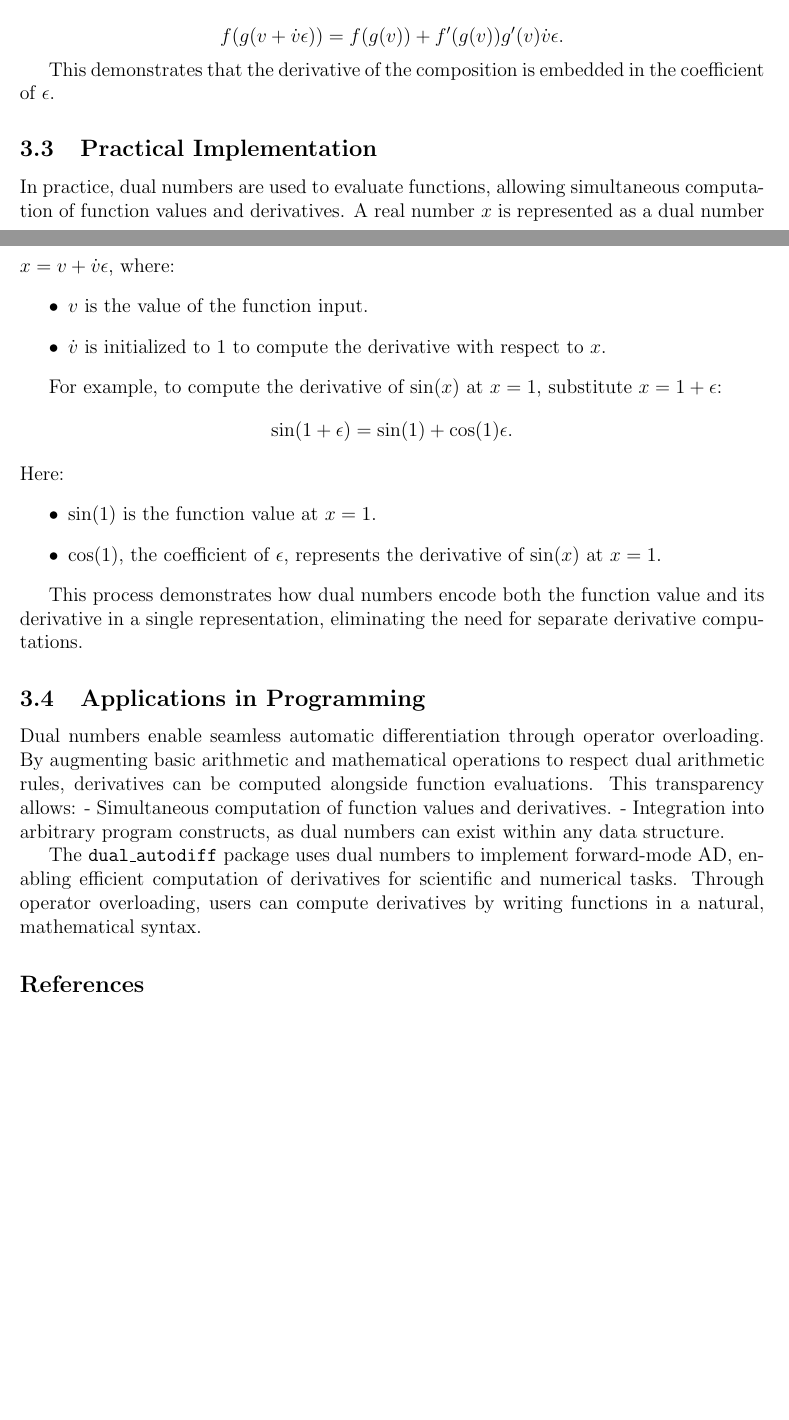
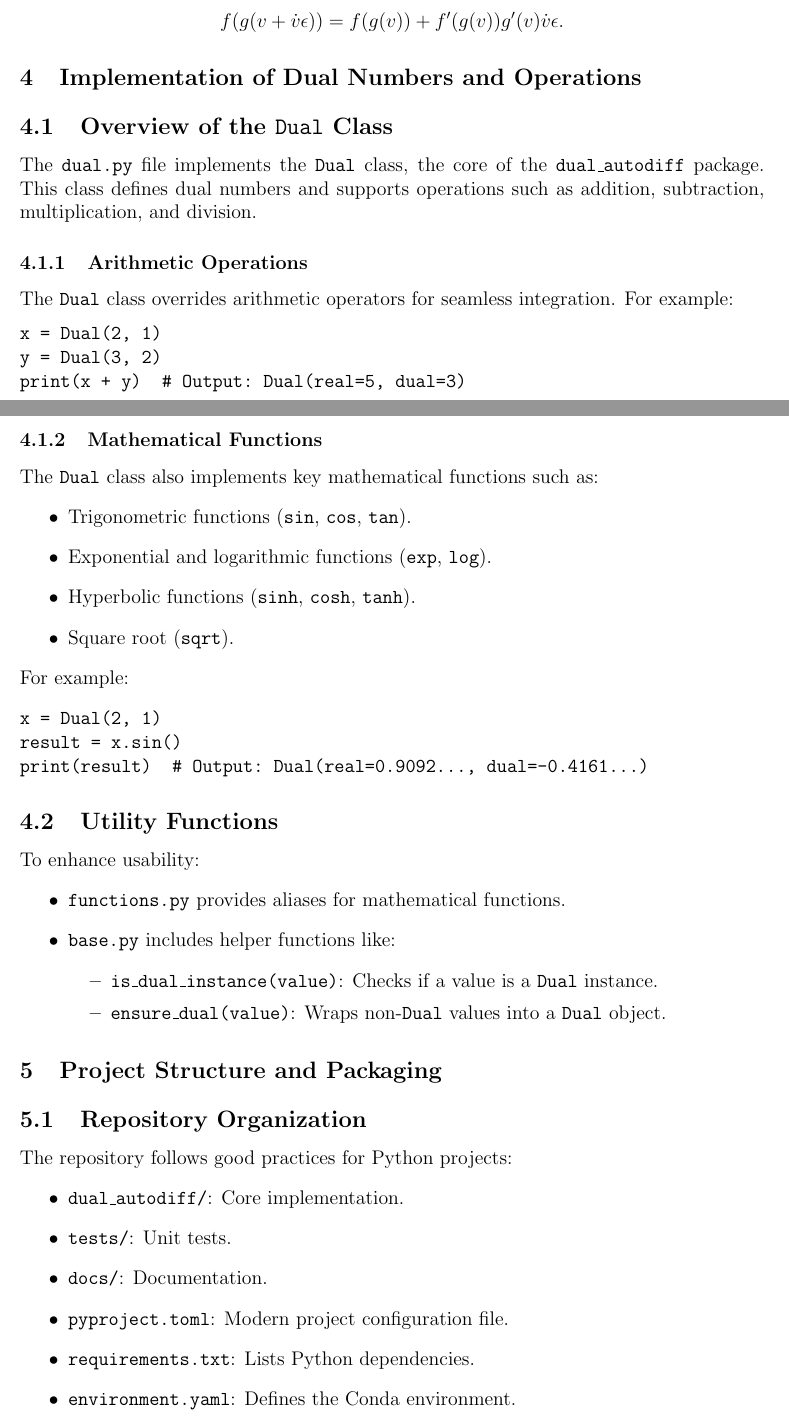
Before and after one commit to raunaq-rai/Dual_Autodiff, a LaTeX document (report/report.tex): two parts of pages 2 and 3 of 3 before the commit and two parts of pages 2 and 3 of 4 after it, joined at a grey line, cut so that both start at the same text, the shorter picture padded with empty space. Compiled offline with pdfLaTeX.

Commit message:
adjusted setup files and report update

```diff
--- a/report/report.tex
+++ b/report/report.tex
@@ -6,7 +6,8 @@
 \usepackage{amsmath}    % For math environments and symbols
 \usepackage{amssymb}    % For \mathbb and other math symbols
 \usepackage{amsfonts}   % Additional math fonts
-\usepackage[backend=biber,style=numeric]{biblatex}
+\usepackage[backend=biber,style=numeric,sorting=none]{biblatex}
+
 \addbibresource{references.bib} % Add references.bib with the appropriate entries
 
 % Title format
@@ -88,27 +82,57 @@ To compute the derivative of \(f\), the input \(x\) is represented as \(x = v +
-As Wengert’s early work~\cite{wengert1964automatic} and Baydin et al.~\cite{baydin2018automatic} explain, the chain rule naturally follows for compositions of functions:
-
+This principle extends to composite functions via the chain rule:
 \[
 f(g(v + \dot{v}\epsilon)) = f(g(v)) + f'(g(v))g'(v)\dot{v}\epsilon.
 \]
 
-This demonstrates that the derivative of the composition is embedded in the coefficient of \(\epsilon\).
+\section{Implementation of Dual Numbers and Operations}
 
-\subsection{Practical Implementation}
+\subsection{Overview of the \texttt{Dual} Class}
+The \texttt{dual.py} file implements the \texttt{Dual} class, the core of the \texttt{dual\_autodiff} package. This class defines dual numbers and supports operations such as addition, subtraction, multiplication, and division.
 
-In practice, dual numbers are used to evaluate functions, allowing simultaneous computation of function values and derivatives. A real number \(x\) is represented as a dual number \(x = v + \dot{v}\epsilon\), where:
+\subsubsection{Arithmetic Operations}
+The \texttt{Dual} class overrides arithmetic operators for seamless integration. For example:
+\begin{verbatim}
+x = Dual(2, 1)
+y = Dual(3, 2)
+print(x + y)  # Output: Dual(real=5, dual=3)
+\end{verbatim}
+
+\subsubsection{Mathematical Functions}
+The \texttt{Dual} class also implements key mathematical functions such as:
 \begin{itemize}
-    \item \(v\) is the value of the function input.
-    \item \(\dot{v}\) is initialized to \(1\) to compute the derivative with respect to \(x\).
+    \item Trigonometric functions (\texttt{sin}, \texttt{cos}, \texttt{tan}).
+    \item Exponential and logarithmic functions (\texttt{exp}, \texttt{log}).
+    \item Hyperbolic functions (\texttt{sinh}, \texttt{cosh}, \texttt{tanh}).
+    \item Square root (\texttt{sqrt}).
+\end{itemize}
+For example:
+\begin{verbatim}
+x = Dual(2, 1)
+result = x.sin()
+print(result)  # Output: Dual(real=0.9092..., dual=-0.4161...)
+\end{verbatim}
+
+\subsection{Utility Functions}
+To enhance usability:
+\begin{itemize}
+    \item \texttt{functions.py} provides aliases for mathematical functions.
+    \item \texttt{base.py} includes helper functions like:
+    \begin{itemize}
+        \item \texttt{is\_dual\_instance(value)}: Checks if a value is a \texttt{Dual} instance.
+        \item \texttt{ensure\_dual(value)}: Wraps non-\texttt{Dual} values into a \texttt{Dual} object.
+    \end{itemize}
 \end{itemize}
 
-For example, to compute the derivative of \(\sin(x)\) at \(x = 1\), substitute \(x = 1 + \epsilon\):
-\[
-\sin(1 + \epsilon) = \sin(1) + \cos(1)\epsilon.
-\]
-Here:
+\section{Project Structure and Packaging}
+
+\subsection{Repository Organization}
+The repository follows good practices for Python projects:
 \begin{itemize}
-    \item \(\sin(1)\) is the function value at \(x = 1\).
-    \item \(\cos(1)\), the coefficient of \(\epsilon\), represents the derivative of \(\sin(x)\) at \(x = 1\).
+    \item \texttt{dual\_autodiff/}: Core implementation.
+    \item \texttt{tests/}: Unit tests.
+    \item \texttt{docs/}: Documentation.
+    \item \texttt{pyproject.toml}: Modern project configuration file.
+    \item \texttt{requirements.txt}: Lists Python dependencies.
+    \item \texttt{environment.yaml}: Defines the Conda environment.
 \end{itemize}
 
-This process demonstrates how dual numbers encode both the function value and its derivative in a single representation, eliminating the need for separate derivative computations.
@@ -115,12 +146,15 @@ This process demonstrates how dual numbers encode both the function value and it
 
-\subsection{Applications in Programming}
+To install the package, the following commands were used:
+\begin{verbatim}
+pip install build
+python -m build
+pip install -e .
+\end{verbatim}
 
-Dual numbers enable seamless automatic differentiation through operator overloading. By augmenting basic arithmetic and mathematical operations to respect dual arithmetic rules, derivatives can be computed alongside function evaluations. This transparency allows:
-- Simultaneous computation of function values and derivatives.
-- Integration into arbitrary program constructs, as dual numbers can exist within any data structure.
-
-The \texttt{dual\_autodiff} package uses dual numbers to implement forward-mode AD, enabling efficient computation of derivatives for scientific and numerical tasks. Through operator overloading, users can compute derivatives by writing functions in a natural, mathematical syntax.
+\section{Conclusion}
+By combining the theoretical principles of dual numbers with practical implementation strategies, the \texttt{dual\_autodiff} package provides an efficient solution for automatic differentiation. The structured approach to repository organization and environment setup ensures robustness and compatibility across platforms.
 
 \printbibliography
 
+
 \end{document}
```
Also changed, not shown: pyproject.toml (+1 -1 lines), report/references.bib (+17 -20 lines), report/report.pdf, report/report.tex (78 more changed lines), 1 other file.
